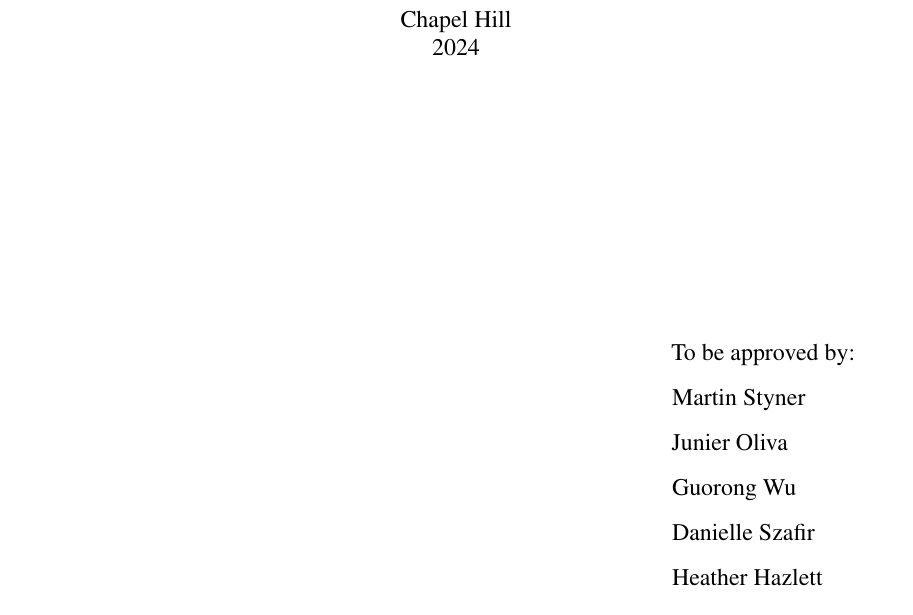
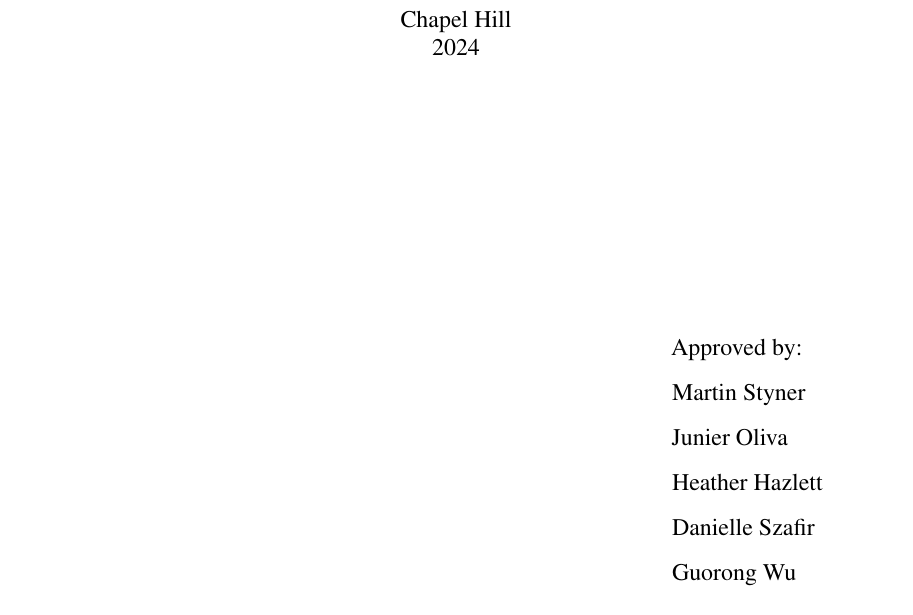
Before and after one commit to ahsanMah/Score-Dissertation, a LaTeX thesis (diss.tex, which reads frontmatter/titlepage.tex): part of page 1 of 115, cut so that both start at the same text. Compiled offline with pdfLaTeX.

Commit message:
Update titlepage.tex

```diff
--- a/frontmatter/titlepage.tex
+++ b/frontmatter/titlepage.tex
@@ -45,13 +45,13 @@ Chapel Hill\\
 \vfill
 \begin{flushright}
 \begin{minipage}[t]{1.5in} \large
-%Approved by:\\
-To be approved by: \\
+Approved by:\\
 Martin Styner \\
 Junier Oliva \\
-Guorong Wu \\
+Heather Hazlett \\
 Danielle Szafir \\
-Heather Hazlett
+Guorong Wu
+
 \end{minipage}
 \end{flushright}
 
```
